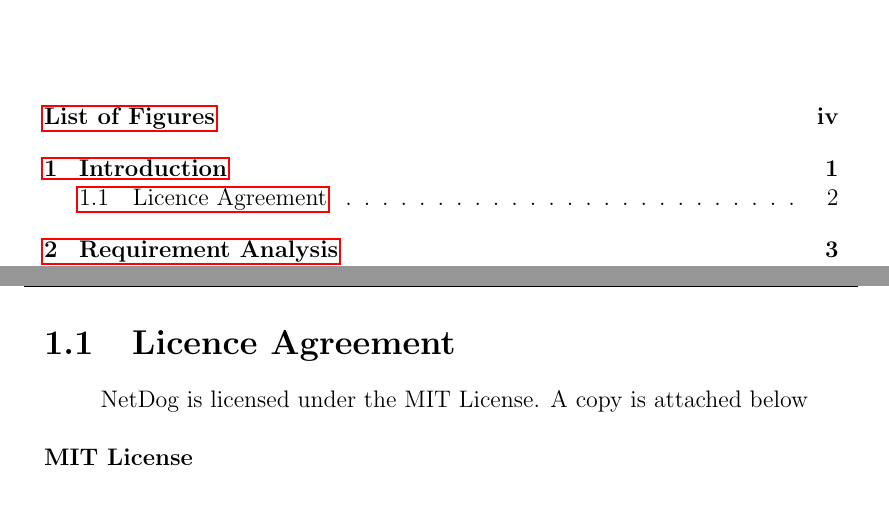
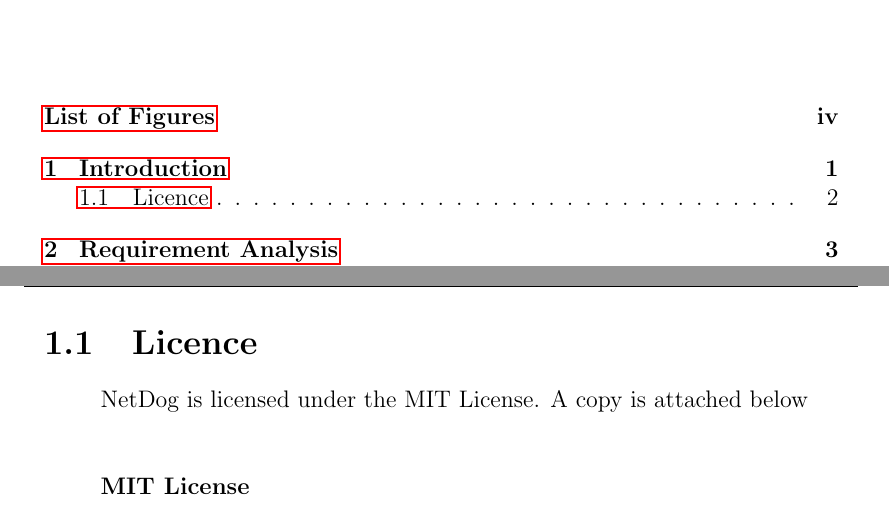
Before and after one commit to karuvally/project_green, a LaTeX document (doc/report/master.tex, which reads doc/report/introduction.tex): two parts of pages 4 and 7 of 18, joined at a grey line, cut so that both start at the same text. Compiled offline with pdfLaTeX.

Commit message:
minor refactoring

```diff
--- a/doc/report/introduction.tex
+++ b/doc/report/introduction.tex
@@ -19,7 +19,9 @@ will be a completely extensible system to which features an be easily added
 through plugins.\\
 \newpage
 
-\section{Licence Agreement}
+\section{Licence}
 NetDog is licensed under the MIT License. A copy is attached below\\\\
+
 \textbf{MIT License}\\\\
+
 Copyright (c) 2018 Aswin Babu Karuvally\\\\
@@ -29,8 +32,10 @@ in the Software without restriction, including without limitation the rights
 to use, copy, modify, merge, publish, distribute, sublicense, and/or sell
 copies of the Software, and to permit persons to whom the Software is
 furnished to do so, subject to the following conditions:\\\\
+
 The above copyright notice and this permission notice shall be included in all
 copies or substantial portions of the Software.\\\\
+
 THE SOFTWARE IS PROVIDED "AS IS", WITHOUT WARRANTY OF ANY KIND, EXPRESS OR
 IMPLIED, INCLUDING BUT NOT LIMITED TO THE WARRANTIES OF MERCHANTABILITY,
 FITNESS FOR A PARTICULAR PURPOSE AND NONINFRINGEMENT. IN NO EVENT SHALL THE
```
Also changed, not shown: doc/report/introduction.tex (3 more changed lines), 1 other file.
